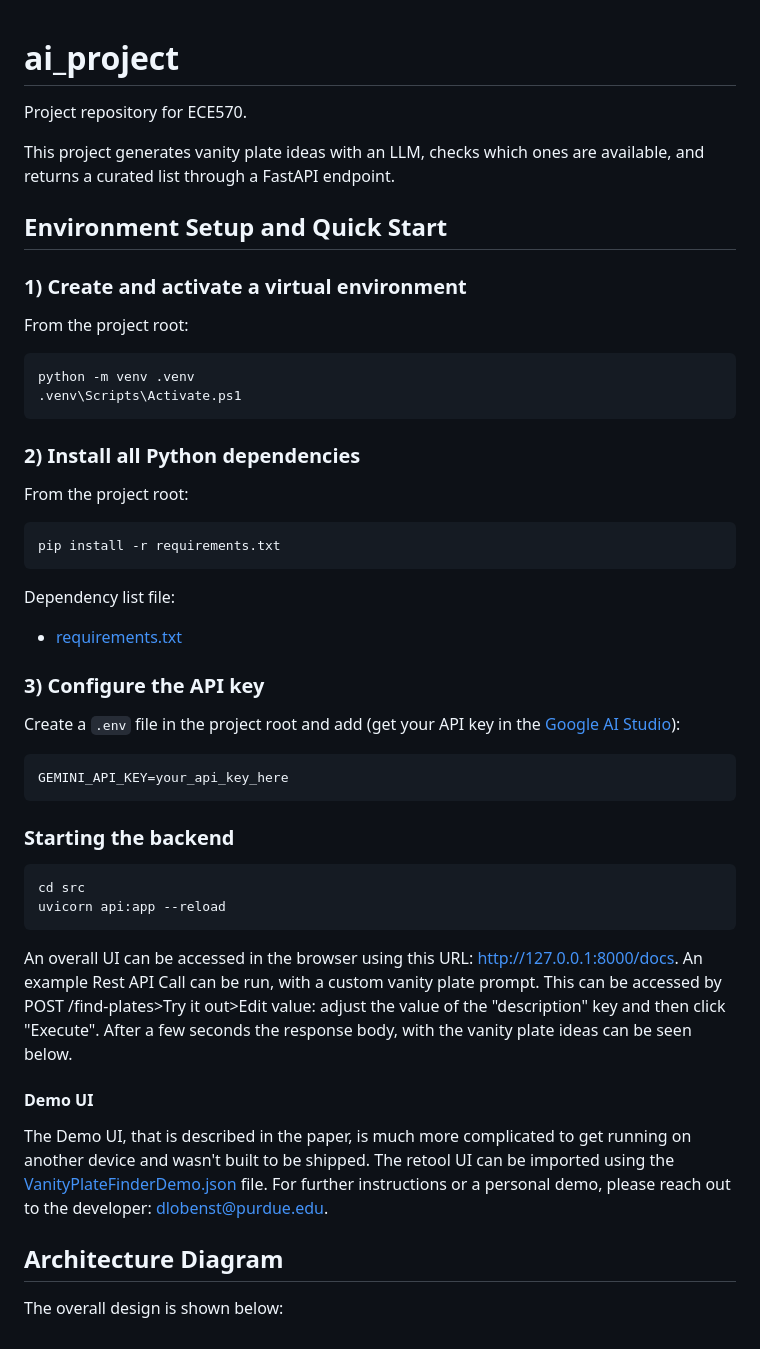
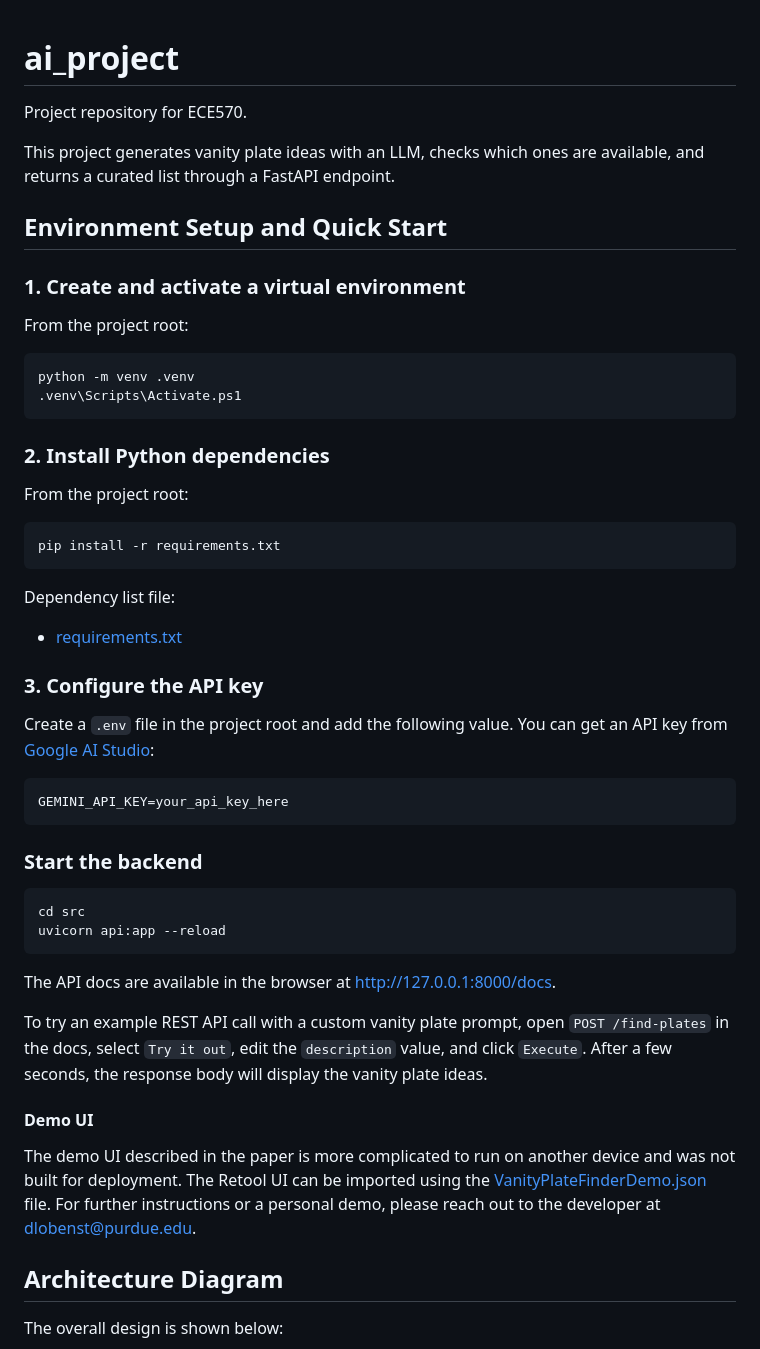
Before and after one commit to lobendan/ai_project, a Markdown page: README.md, the part around one of its changes. Rendered like a GitHub page.

````diff
--- a/README.md
+++ b/README.md
@@ -1,11 +1,12 @@
 # ai_project
+
 Project repository for ECE570.
 
 This project generates vanity plate ideas with an LLM, checks which ones are available, and returns a curated list through a FastAPI endpoint.
 
 ## Environment Setup and Quick Start
 
-### 1) Create and activate a virtual environment
+### 1. Create and activate a virtual environment
 
 From the project root:
 
@@ -14,7 +15,7 @@ python -m venv .venv
 .venv\Scripts\Activate.ps1
 ```
 
-### 2) Install all Python dependencies
+### 2. Install Python dependencies
 
 From the project root:
 
@@ -26,28 +27,28 @@ Dependency list file:
 
 - [requirements.txt](./requirements.txt)
 
-### 3) Configure the API key
+### 3. Configure the API key
 
-Create a `.env` file in the project root and add (get your API key in the [Google AI Studio](https://aistudio.google.com/)):
+Create a `.env` file in the project root and add the following value. You can get an API key from [Google AI Studio](https://aistudio.google.com/):
 
 ```bash
 GEMINI_API_KEY=your_api_key_here
 ```
 
-
-### Starting the backend
+### Start the backend
 
 ```bash
 cd src
 uvicorn api:app --reload
 ```
-An overall UI can be accessed in the browser using this URL: http://127.0.0.1:8000/docs.
-An example Rest API Call can be run, with a custom vanity plate prompt. This can be accessed by POST /find-plates>Try it out>Edit value: adjust the value of the "description" key and then click "Execute". After a few seconds the response body, with the vanity plate ideas can be seen below.
+
+The API docs are available in the browser at http://127.0.0.1:8000/docs.
+
+To try an example REST API call with a custom vanity plate prompt, open `POST /find-plates` in the docs, select `Try it out`, edit the `description` value, and click `Execute`. After a few seconds, the response body will display the vanity plate ideas.
 
 #### Demo UI
 
-The Demo UI, that is described in the paper, is much more complicated to get running on another device and wasn't built to be shipped. The retool UI can be imported using the [VanityPlateFinderDemo.json](retool\VanityPlateFinderDemo.json) file. For further instructions or a personal demo, please reach out to the developer: dlobenst@purdue.edu.
-
+The demo UI described in the paper is more complicated to run on another device and was not built for deployment. The Retool UI can be imported using the [VanityPlateFinderDemo.json](retool\VanityPlateFinderDemo.json) file. For further instructions or a personal demo, please reach out to the developer at dlobenst@purdue.edu.
 
 ## Architecture Diagram
 
````
Also changed, not shown: other parts of README.md (+51 -54 lines).
